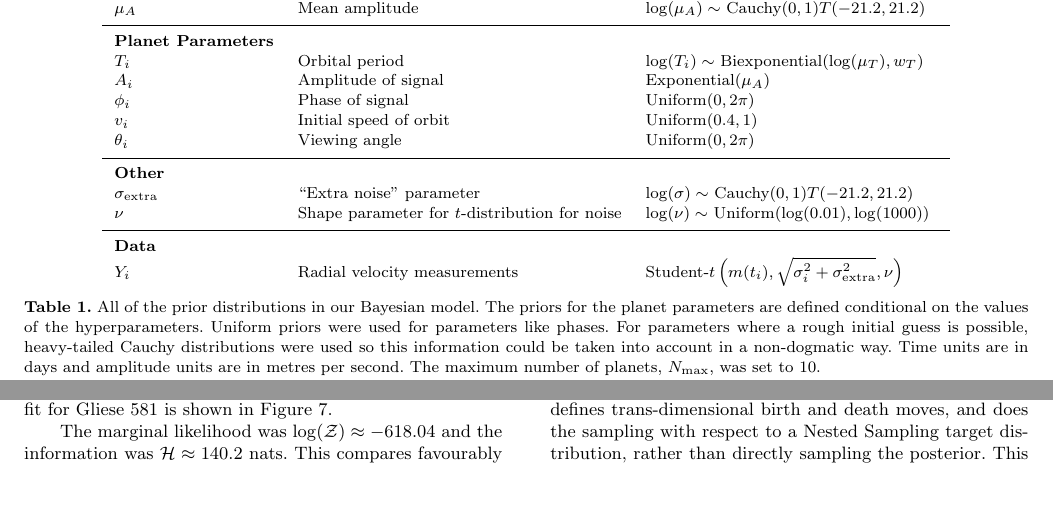
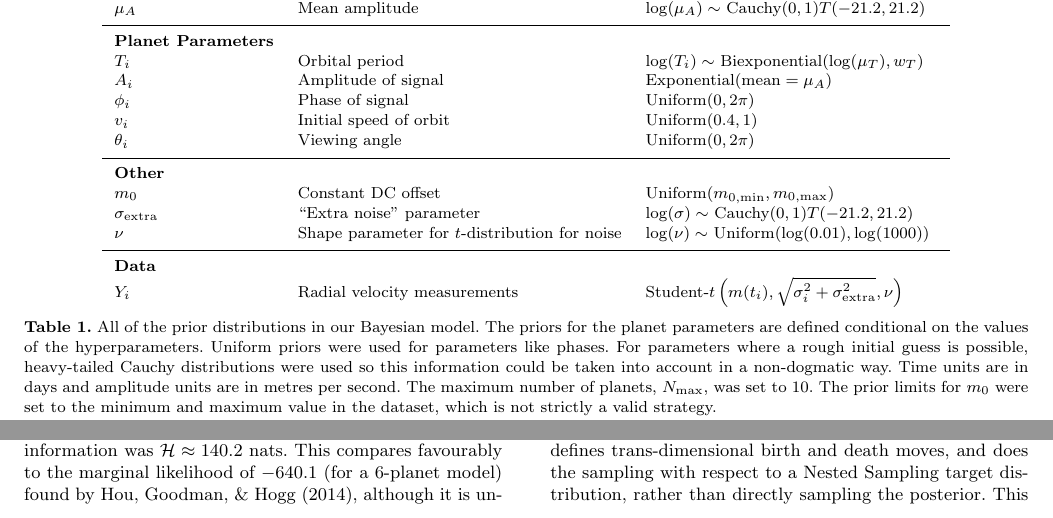
Before and after one commit to eggplantbren/Exoplanet, a LaTeX paper (Paper/ms.tex): two parts of pages 4 and 6 of 7, joined at a grey line, cut so that both start at the same text, the shorter picture padded with empty space. Compiled offline with LaTeX, dvips and Ghostscript; a LaTeX package or settings file that is missing is left out.

Commit message:
DC offset in table, minor edits

```diff
--- a/Paper/ms.tex
+++ b/Paper/ms.tex
@@ -338,12 +338,13 @@ $\mu_A$		&	Mean amplitude	& $\log(\mu_A) \sim$ Cauchy$(0, 1)T(-21.2, 21.2)$\\
 \hline
 {\bf Planet Parameters}\\
 $T_i$		&	Orbital period	&	$\log(T_i) \sim $ Biexponential($\log(\mu_T), w_T$)\\
-$A_i$		&	Amplitude of signal	& Exponential$(\mu_A)$\\
+$A_i$		&	Amplitude of signal	& Exponential$(\textnormal{mean}=\mu_A)$\\
 $\phi_i$	&	Phase of signal	&	Uniform($0, 2\pi$)\\
 $v_i$		&	Initial speed of orbit	&	Uniform$(0.4, 1)$\\
 $\theta_i$	&	Viewing angle	&	Uniform$(0, 2\pi)$\\
 \hline
 {\bf Other}\\
+$m_0$		&	Constant DC offset	&	Uniform$(m_{0, \rm min}, m_{0, \rm max})$\\
 $\sigma_{\rm extra}$	& ``Extra noise'' parameter	& $\log(\sigma) \sim$ Cauchy$(0, 1)T(-21.2, 21.2)$\\
 $\nu$		& Shape parameter for $t$-distribution for noise & $\log(\nu) \sim$ Uniform$(\log(0.01), \log(1000))$\\
 \hline
@@ -358,7 +359,8 @@ For parameters where a rough initial guess is possible, heavy-tailed Cauchy
 distributions were used so this information could be taken into account
 in a non-dogmatic way. Time units are in days and amplitude units are
 in metres per second. The maximum number of planets, $N_{\rm max}$, was set
-to 10.\label{tab:priors}}
+to 10. The prior limits for $m_0$ were set to the minimum and maximum value
+in the dataset, which is not strictly a valid strategy.\label{tab:priors}}
 \end{table*}
 
 \section{Orbit Simulations}\label{sec:orbits}
```
Also changed, not shown: Paper/ms.tex (2 more changed lines).
